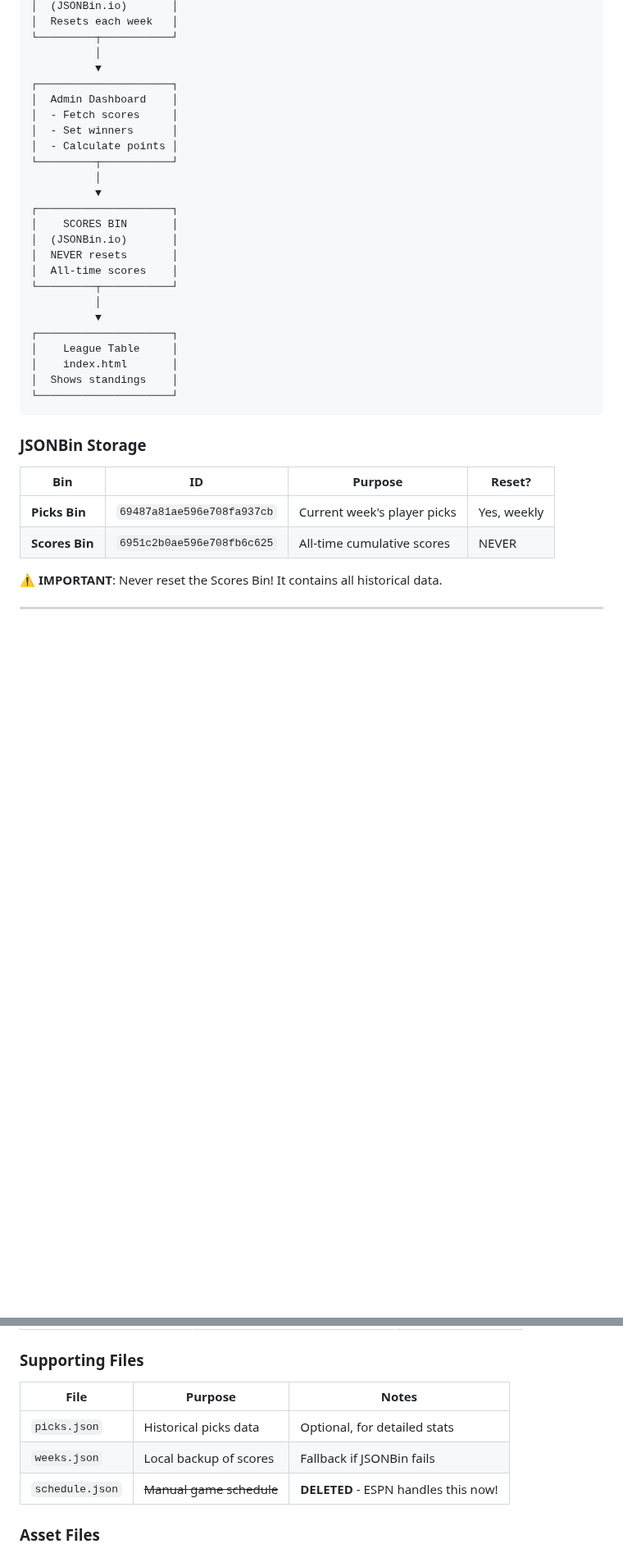
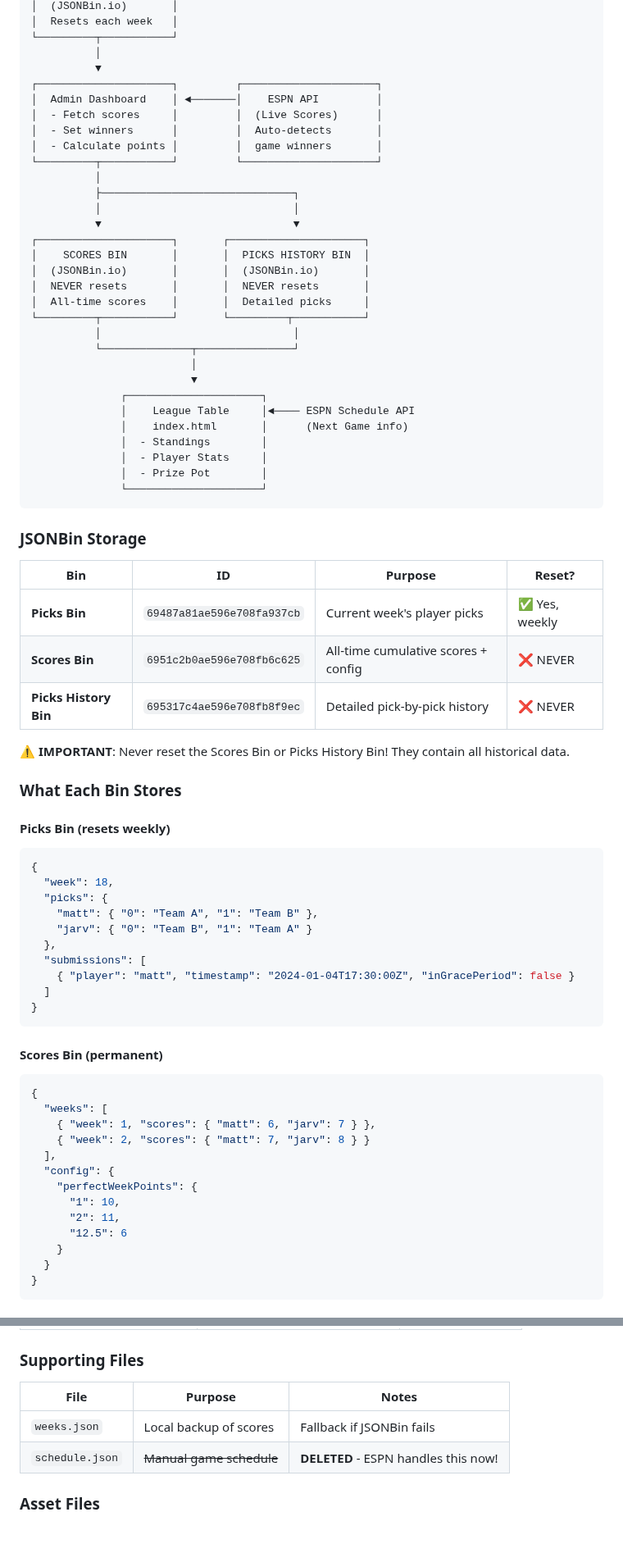
Before and after one commit to mattjowen1991-hue/admin-dashboard, a Markdown page: README.md, 2 parts joined by grey strips. Shown at 82% size. GitHub-like rendering; blank space fills up the shorter version.

````diff
--- a/README.md
+++ b/README.md
@@ -55,34 +57,75 @@ Your NFL Picks League is a fully automated system that allows 12 players to subm
 └─────────┬───────────┘
           │
           ▼
-┌─────────────────────┐
-│  Admin Dashboard    │
-│  - Fetch scores     │
-│  - Set winners      │
-│  - Calculate points │
-└─────────┬───────────┘
+┌─────────────────────┐         ┌─────────────────────┐
+│  Admin Dashboard    │ ◄───────│    ESPN API         │
+│  - Fetch scores     │         │  (Live Scores)      │
+│  - Set winners      │         │  Auto-detects       │
+│  - Calculate points │         │  game winners       │
+└─────────┬───────────┘         └─────────────────────┘
           │
-          ▼
-┌─────────────────────┐
-│    SCORES BIN       │
-│  (JSONBin.io)       │
-│  NEVER resets       │
-│  All-time scores    │
-└─────────┬───────────┘
-          │
-          ▼
-┌─────────────────────┐
-│    League Table     │
-│    index.html       │
-│  Shows standings    │
-└─────────────────────┘
+          ├──────────────────────────────┐
+          │                              │
+          ▼                              ▼
+┌─────────────────────┐       ┌─────────────────────┐
+│    SCORES BIN       │       │  PICKS HISTORY BIN  │
+│  (JSONBin.io)       │       │  (JSONBin.io)       │
+│  NEVER resets       │       │  NEVER resets       │
+│  All-time scores    │       │  Detailed picks     │
+└─────────┬───────────┘       └─────────┬───────────┘
+          │                              │
+          └──────────────┬───────────────┘
+                         │
+                         ▼
+              ┌─────────────────────┐
+              │    League Table     │◄──── ESPN Schedule API
+              │    index.html       │      (Next Game info)
+              │  - Standings        │
+              │  - Player Stats     │
+              │  - Prize Pot        │
+              └─────────────────────┘
 ```
 
 ### JSONBin Storage
 
-|       Bin       |              ID            |          Purpose            | Reset?      |
-|-----------------|----------------------------|-----------------------------|-------------|
-| **Picks Bin**   | `69487a81ae596e708fa937cb` | Current week's player picks | Yes, weekly |
-| **Scores Bin**  | `6951c2b0ae596e708fb6c625` | All-time cumulative scores  | NEVER       |
+| Bin | ID | Purpose | Reset? |
+|-----|------|---------|--------|
+| **Picks Bin** | `69487a81ae596e708fa937cb` | Current week's player picks | ✅ Yes, weekly |
+| **Scores Bin** | `6951c2b0ae596e708fb6c625` | All-time cumulative scores + config | ❌ NEVER |
+| **Picks History Bin** | `695317c4ae596e708fb8f9ec` | Detailed pick-by-pick history | ❌ NEVER |
 
-⚠️ **IMPORTANT**: Never reset the Scores Bin! It contains all historical data.
+⚠️ **IMPORTANT**: Never reset the Scores Bin or Picks History Bin! They contain all historical data.
+
+### What Each Bin Stores
+
+#### Picks Bin (resets weekly)
+```json
+{
+  "week": 18,
+  "picks": {
+    "matt": { "0": "Team A", "1": "Team B" },
+    "jarv": { "0": "Team B", "1": "Team A" }
+  },
+  "submissions": [
+    { "player": "matt", "timestamp": "2024-01-04T17:30:00Z", "inGracePeriod": false }
+  ]
+}
+```
+
+#### Scores Bin (permanent)
+```json
+{
+  "weeks": [
+    { "week": 1, "scores": { "matt": 6, "jarv": 7 } },
+    { "week": 2, "scores": { "matt": 7, "jarv": 8 } }
+  ],
+  "config": {
+    "perfectWeekPoints": {
+      "1": 10,
+      "2": 11,
+      "12.5": 6
+    }
+  }
+}
+```
+
@@ -204,10 +290,9 @@ Click **"🔄 Reset for New Week"** → This clears the Picks Bin so players can
 
 ### Supporting Files
 
-|       File      |          Purpose         |                 Notes                |
-|-----------------|--------------------------|--------------------------------------|
-| `picks.json`    | Historical picks data    | Optional, for detailed stats         |
-| `weeks.json`    | Local backup of scores   | Fallback if JSONBin fails            |
+| File | Purpose | Notes |
+|------|---------|-------|
+| `weeks.json` | Local backup of scores | Fallback if JSONBin fails |
 | `schedule.json` | ~~Manual game schedule~~ | **DELETED** - ESPN handles this now! |
 
 ### Asset Files
````
Also changed, not shown: other parts of README.md (+277 -83 lines).
